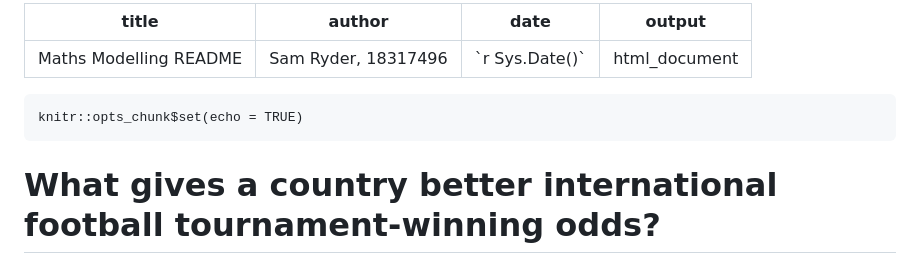
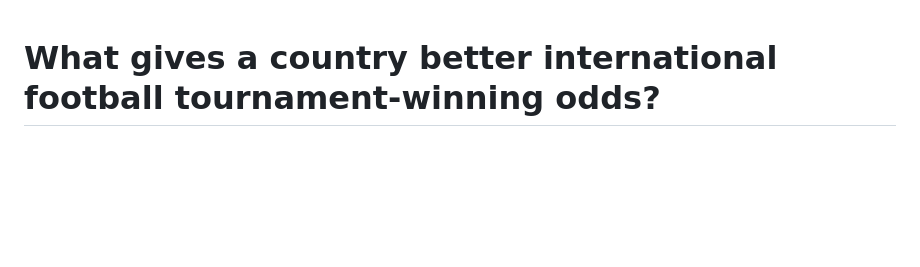
Before and after one commit to Sam31551/PostGrad_Maths_Modelling, a Markdown page: README.md, the part around the change. Drawn GitHub-style; blank space fills up the shorter version.

````diff
--- a/README.md
+++ b/README.md
@@ -1,13 +1,4 @@
----
-title: "Maths Modelling README"
-author: "Sam Ryder, 18317496"
-date: "`r Sys.Date()`"
-output: html_document
----
 
-```{r setup, include=FALSE}
-knitr::opts_chunk$set(echo = TRUE)
-```
 
 # What gives a country better international football tournament-winning odds?
 
````
